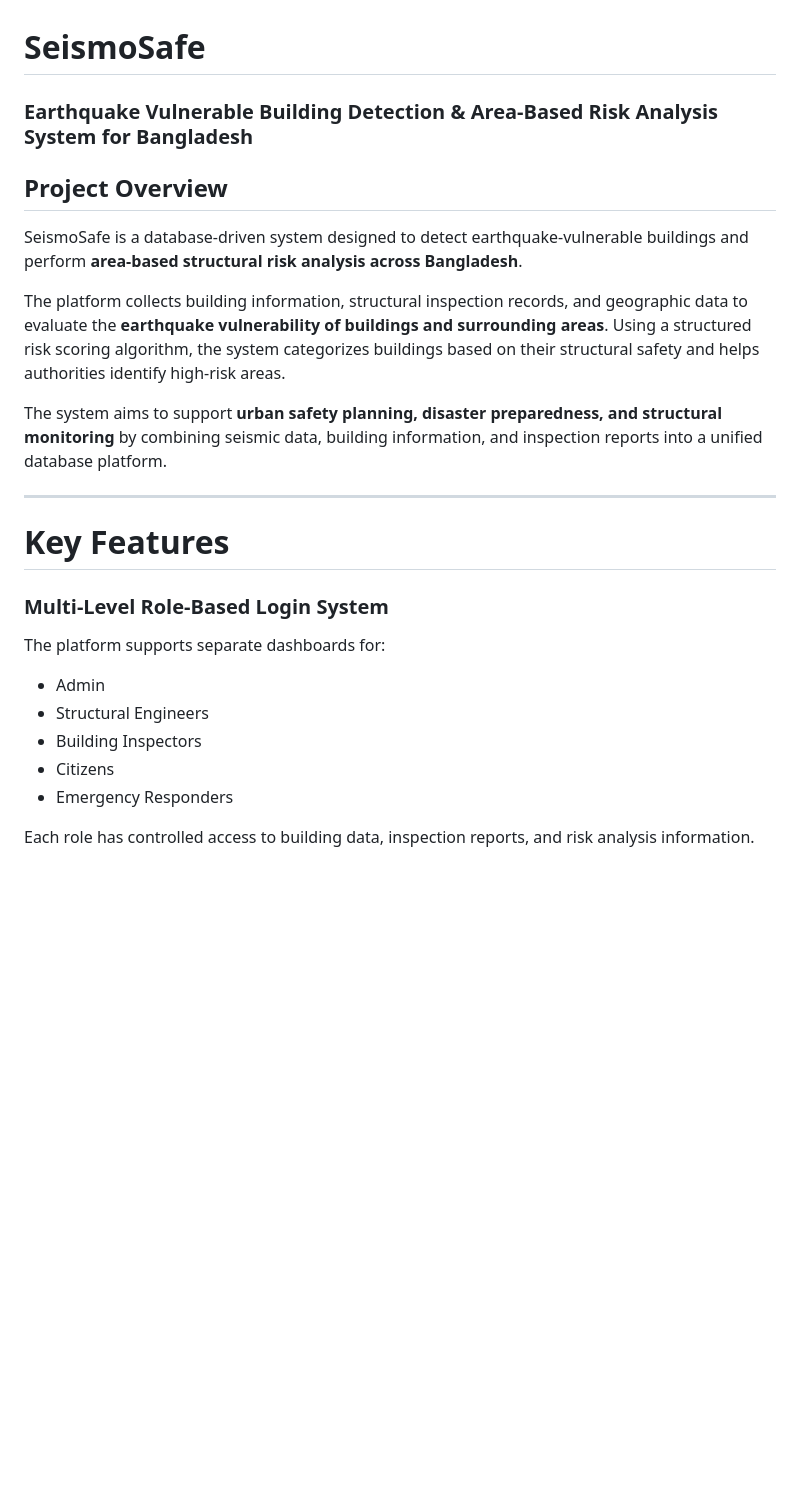
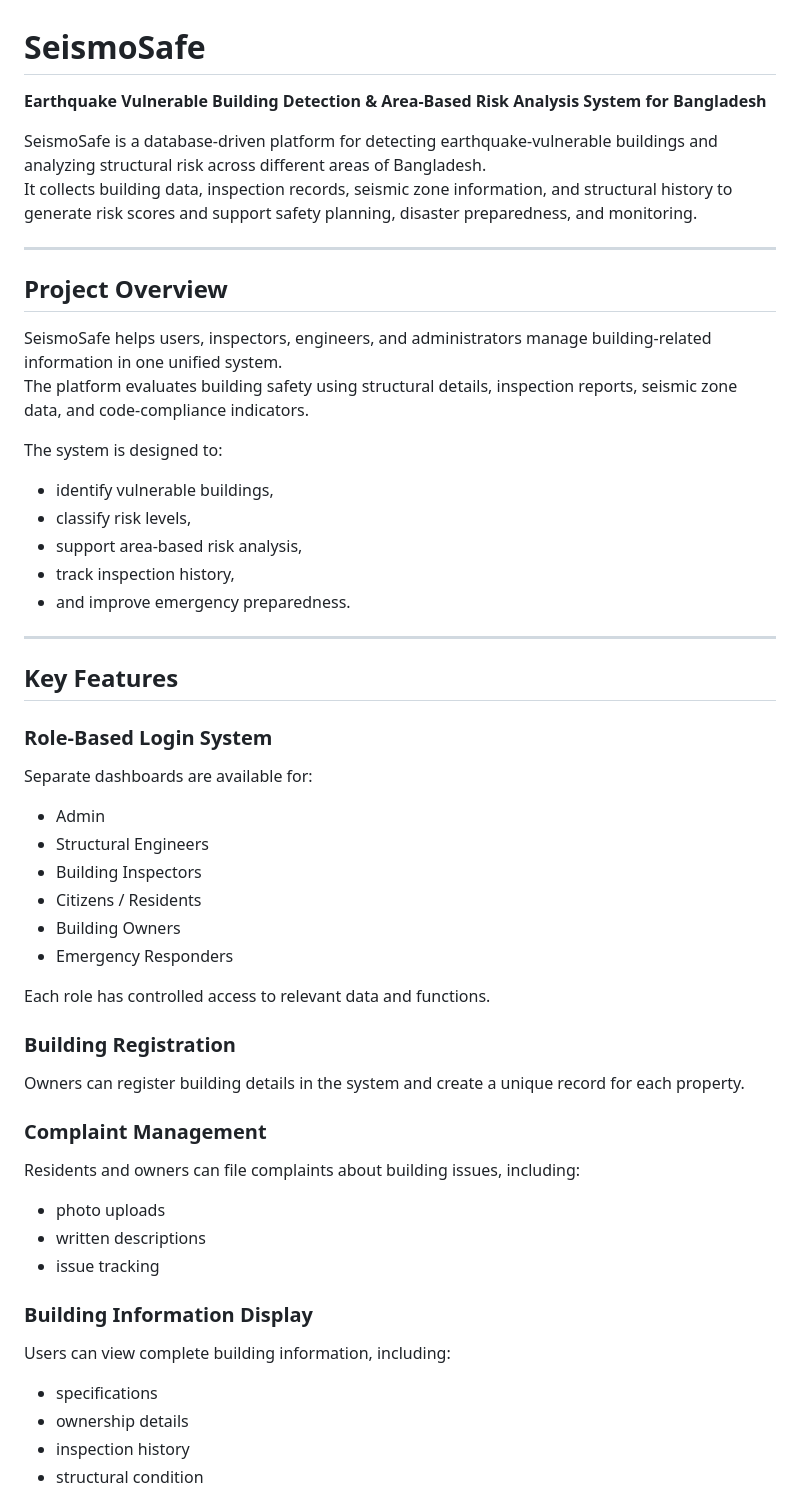
Before and after one commit to shovon05/flex370, a Markdown page: README.md, the part around one of its changes. Rendered like a GitHub page; blank space fills up the shorter version.

```diff
--- a/README.md
+++ b/README.md
@@ -1,24 +1,52 @@
 # SeismoSafe
-### Earthquake Vulnerable Building Detection & Area-Based Risk Analysis System for Bangladesh
+
+**Earthquake Vulnerable Building Detection & Area-Based Risk Analysis System for Bangladesh**
+
+SeismoSafe is a database-driven platform for detecting earthquake-vulnerable buildings and analyzing structural risk across different areas of Bangladesh.
+It collects building data, inspection records, seismic zone information, and structural history to generate risk scores and support safety planning, disaster preparedness, and monitoring.
+
+---
 
 ## Project Overview
 
-SeismoSafe is a database-driven system designed to detect earthquake-vulnerable buildings and perform **area-based structural risk analysis across Bangladesh**.
+SeismoSafe helps users, inspectors, engineers, and administrators manage building-related information in one unified system.
+The platform evaluates building safety using structural details, inspection reports, seismic zone data, and code-compliance indicators.
 
-The platform collects building information, structural inspection records, and geographic data to evaluate the **earthquake vulnerability of buildings and surrounding areas**. Using a structured risk scoring algorithm, the system categorizes buildings based on their structural safety and helps authorities identify high-risk areas.
-
-The system aims to support **urban safety planning, disaster preparedness, and structural monitoring** by combining seismic data, building information, and inspection reports into a unified database platform.
+The system is designed to:
+- identify vulnerable buildings,
+- classify risk levels,
+- support area-based risk analysis,
+- track inspection history,
+- and improve emergency preparedness.
 
 ---
 
-# Key Features
+## Key Features
 
-### Multi-Level Role-Based Login System
-The platform supports separate dashboards for:
+### Role-Based Login System
+Separate dashboards are available for:
 - Admin
 - Structural Engineers
 - Building Inspectors
-- Citizens
+- Citizens / Residents
+- Building Owners
 - Emergency Responders
 
-Each role has controlled access to building data, inspection reports, and risk analysis information.
+Each role has controlled access to relevant data and functions.
+
+### Building Registration
+Owners can register building details in the system and create a unique record for each property.
+
+### Complaint Management
+Residents and owners can file complaints about building issues, including:
+- photo uploads
+- written descriptions
+- issue tracking
+
+### Building Information Display
+Users can view complete building information, including:
+- specifications
+- ownership details
+- inspection history
+- structural condition
+
```
Also changed, not shown: other parts of README.md (+70 -101 lines).
